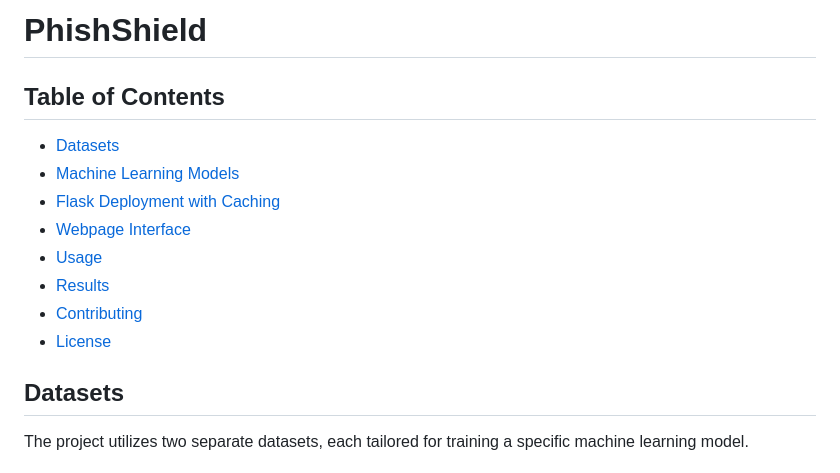
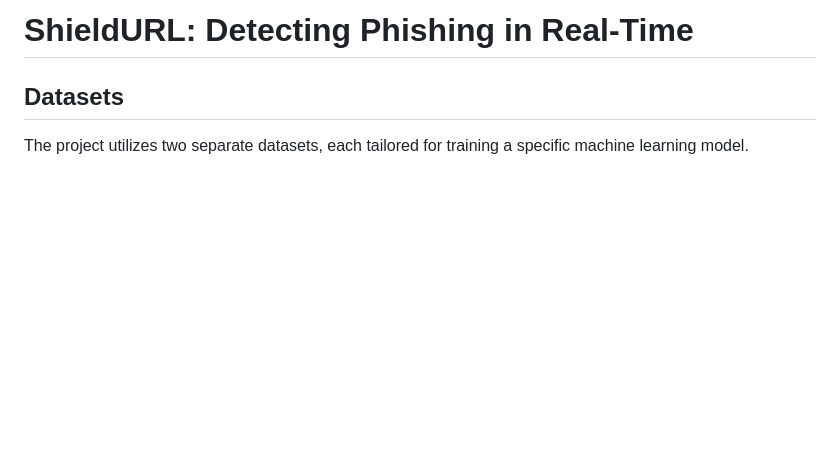
Before and after one commit to amrutha0403/PhishShield, a Markdown page: README.md, the part around one of its changes. Drawn GitHub-style; blank space fills up the shorter version.

```diff
--- a/README.md
+++ b/README.md
@@ -1,15 +1,4 @@
-# PhishShield
-
-## Table of Contents
-
-- [Datasets](#dataset)
-- [Machine Learning Models](#machine-learning-models)
-- [Flask Deployment with Caching](#flask-deployment-with-caching)
-- [Webpage Interface](#webpage-interface)
-- [Usage](#usage)
-- [Results](#results)
-- [Contributing](#contributing)
-- [License](#license)
+# ShieldURL: Detecting Phishing in Real-Time
 
 ## Datasets
 
```
Also changed, not shown: other parts of README.md (+0 -20 lines).
